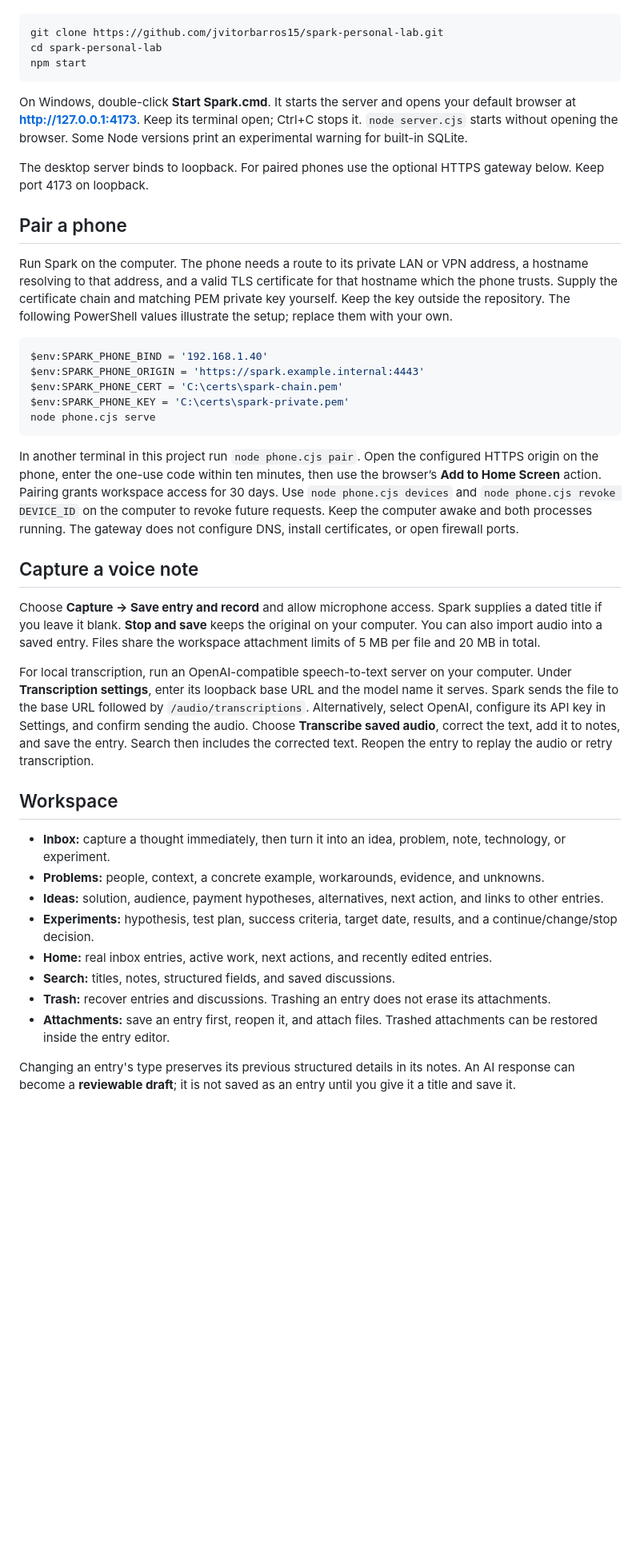
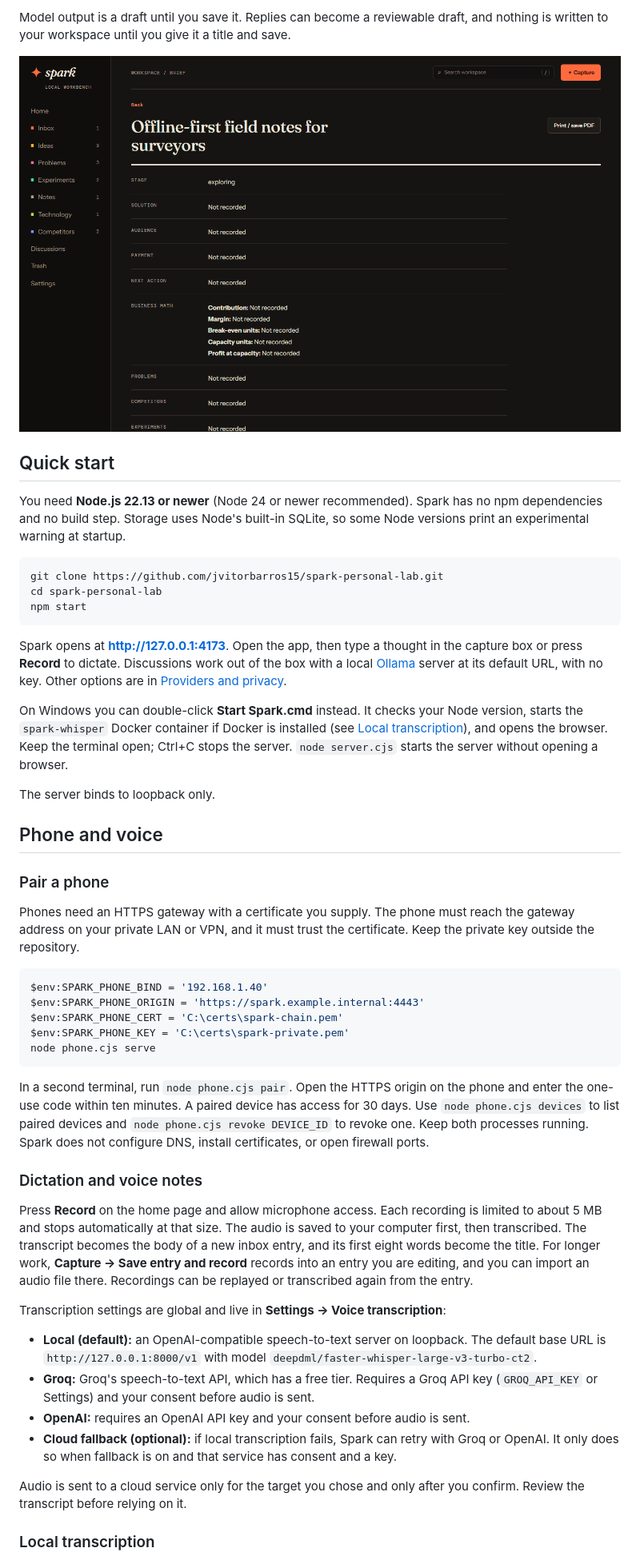
Before and after one commit to jvitorbarros15/spark-personal-lab, a Markdown page: README.md, the part around one of its changes. Shown at 80% size. Rendered like a GitHub page; pictures changed too: docs/screenshots/brief.png (added); blank space fills up the shorter version.

````diff
--- a/README.md
+++ b/README.md
@@ -10,3 +27,10 @@ Requires **Node.js 22.13 or newer** (Node 24+ recommended). There are no npm dep
+Model output is a draft until you save it. Replies can become a reviewable draft, and nothing is written to your workspace until you give it a title and save.
+
+![Idea brief](docs/screenshots/brief.png)
+
+## Quick start
+
+You need **Node.js 22.13 or newer** (Node 24 or newer recommended). Spark has no npm dependencies and no build step. Storage uses Node's built-in SQLite, so some Node versions print an experimental warning at startup.
 
 ```powershell
 git clone https://github.com/jvitorbarros15/spark-personal-lab.git
@@ -14,13 +38,17 @@ cd spark-personal-lab
 npm start
 ```
 
-On Windows, double-click **Start Spark.cmd**. It starts the server and opens your default browser at **http://127.0.0.1:4173**. Keep its terminal open; Ctrl+C stops it. `node server.cjs` starts without opening the browser. Some Node versions print an experimental warning for built-in SQLite.
+Spark opens at **http://127.0.0.1:4173**. Open the app, then type a thought in the capture box or press **Record** to dictate. Discussions work out of the box with a local [Ollama](https://ollama.com) server at its default URL, with no key. Other options are in [Providers and privacy](#providers-and-privacy).
 
-The desktop server binds to loopback. For paired phones use the optional HTTPS gateway below. Keep port 4173 on loopback.
+On Windows you can double-click **Start Spark.cmd** instead. It checks your Node version, starts the `spark-whisper` Docker container if Docker is installed (see [Local transcription](#local-transcription)), and opens the browser. Keep the terminal open; Ctrl+C stops the server. `node server.cjs` starts the server without opening a browser.
 
-## Pair a phone
+The server binds to loopback only.
 
-Run Spark on the computer. The phone needs a route to its private LAN or VPN address, a hostname resolving to that address, and a valid TLS certificate for that hostname which the phone trusts. Supply the certificate chain and matching PEM private key yourself. Keep the key outside the repository. The following PowerShell values illustrate the setup; replace them with your own.
+## Phone and voice
+
+### Pair a phone
+
+Phones need an HTTPS gateway with a certificate you supply. The phone must reach the gateway address on your private LAN or VPN, and it must trust the certificate. Keep the private key outside the repository.
 
 ```powershell
 $env:SPARK_PHONE_BIND = '192.168.1.40'
@@ -30,24 +58,20 @@ $env:SPARK_PHONE_KEY = 'C:\certs\spark-private.pem'
 node phone.cjs serve
 ```
 
-In another terminal in this project run `node phone.cjs pair`. Open the configured HTTPS origin on the phone, enter the one-use code within ten minutes, then use the browser’s **Add to Home Screen** action. Pairing grants workspace access for 30 days. Use `node phone.cjs devices` and `node phone.cjs revoke DEVICE_ID` on the computer to revoke future requests. Keep the computer awake and both processes running. The gateway does not configure DNS, install certificates, or open firewall ports.
+In a second terminal, run `node phone.cjs pair`. Open the HTTPS origin on the phone and enter the one-use code within ten minutes. A paired device has access for 30 days. Use `node phone.cjs devices` to list paired devices and `node phone.cjs revoke DEVICE_ID` to revoke one. Keep both processes running. Spark does not configure DNS, install certificates, or open firewall ports.
 
-## Capture a voice note
+### Dictation and voice notes
 
-Choose **Capture → Save entry and record** and allow microphone access. Spark supplies a dated title if you leave it blank. **Stop and save** keeps the original on your computer. You can also import audio into a saved entry. Files share the workspace attachment limits of 5 MB per file and 20 MB in total.
+Press **Record** on the home page and allow microphone access. Each recording is limited to about 5 MB and stops automatically at that size. The audio is saved to your computer first, then transcribed. The transcript becomes the body of a new inbox entry, and its first eight words become the title. For longer work, **Capture → Save entry and record** records into an entry you are editing, and you can import an audio file there. Recordings can be replayed or transcribed again from the entry.
 
-For local transcription, run an OpenAI-compatible speech-to-text server on your computer. Under **Transcription settings**, enter its loopback base URL and the model name it serves. Spark sends the file to the base URL followed by `/audio/transcriptions`. Alternatively, select OpenAI, configure its API key in Settings, and confirm sending the audio. Choose **Transcribe saved audio**, correct the text, add it to notes, and save the entry. Search then includes the corrected text. Reopen the entry to replay the audio or retry transcription.
+Transcription settings are global and live in **Settings → Voice transcription**:
 
-## Workspace
+- **Local (default):** an OpenAI-compatible speech-to-text server on loopback. The default base URL is `http://127.0.0.1:8000/v1` with model `deepdml/faster-whisper-large-v3-turbo-ct2`.
+- **Groq:** Groq's speech-to-text API, which has a free tier. Requires a Groq API key (`GROQ_API_KEY` or Settings) and your consent before audio is sent.
+- **OpenAI:** requires an OpenAI API key and your consent before audio is sent.
+- **Cloud fallback (optional):** if local transcription fails, Spark can retry with Groq or OpenAI. It only does so when fallback is on and that service has consent and a key.
 
-- **Inbox:** capture a thought immediately, then turn it into an idea, problem, note, technology, or experiment.
-- **Problems:** people, context, a concrete example, workarounds, evidence, and unknowns.
-- **Ideas:** solution, audience, payment hypotheses, alternatives, next action, and links to other entries.
-- **Experiments:** hypothesis, test plan, success criteria, target date, results, and a continue/change/stop decision.
-- **Home:** real inbox entries, active work, next actions, and recently edited entries.
-- **Search:** titles, notes, structured fields, and saved discussions.
-- **Trash:** recover entries and discussions. Trashing an entry does not erase its attachments.
-- **Attachments:** save an entry first, reopen it, and attach files. Trashed attachments can be restored inside the entry editor.
+Audio is sent to a cloud service only for the target you chose and only after you confirm. Review the transcript before relying on it.
 
-Changing an entry's type preserves its previous structured details in its notes. An AI response can become a **reviewable draft**; it is not saved as an entry until you give it a title and save it.
+### Local transcription
 
````
Also changed, not shown: other parts of README.md (+111 -48 lines), docs/screenshots/home-dark.png (added), docs/screenshots/home-light.png (added).
